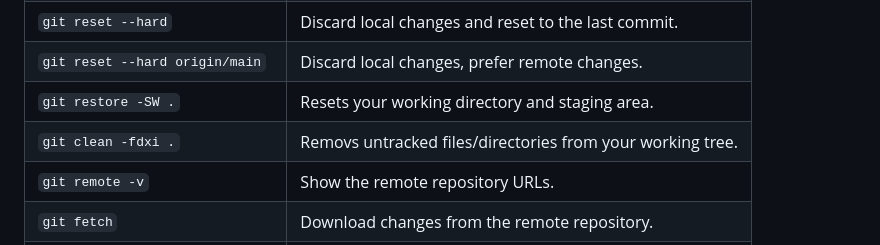
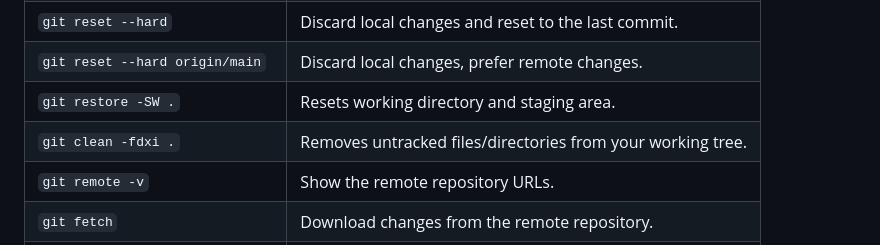
Before and after one commit to acrdiaz/carlosdiazconnects, a Markdown page: README.md, the part around the change. Rendered like a GitHub page.

Commit message:
typo on reset

```diff
--- a/README.md
+++ b/README.md
@@ -97,8 +97,8 @@ Here’s a quick reference table for common Git commands:
 | `git reset <file>`               | Unstage a file while keeping changes.           |
 | `git reset --hard`               | Discard local changes and reset to the last commit. |
 |`git reset --hard origin/main`    | Discard local changes, prefer remote changes.   |
-|`git restore -SW .`               | Resets your working directory and staging area. |
-|`git clean -fdxi .`               | Removs untracked files/directories from your working tree. |
+|`git restore -SW .`               | Resets working directory and staging area. |
+|`git clean -fdxi .`               | Removes untracked files/directories from your working tree. |
 | `git remote -v`                  | Show the remote repository URLs.                |
 | `git fetch`                      | Download changes from the remote repository.    |
 | `git rebase <branch>`            | Reapply commits on top of another branch.       |
```
